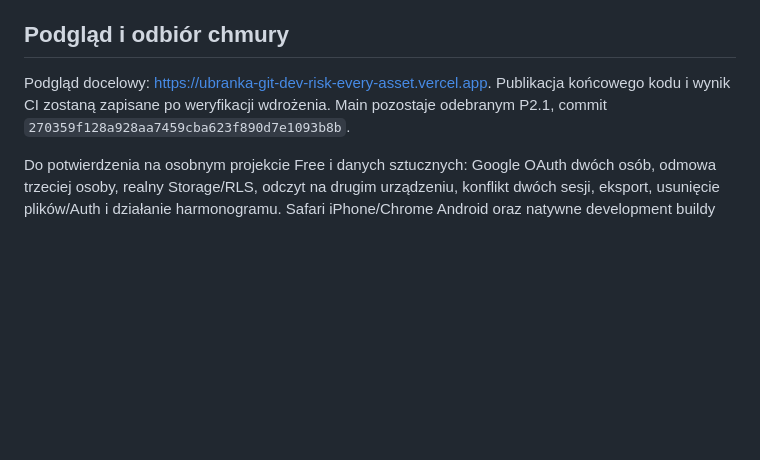
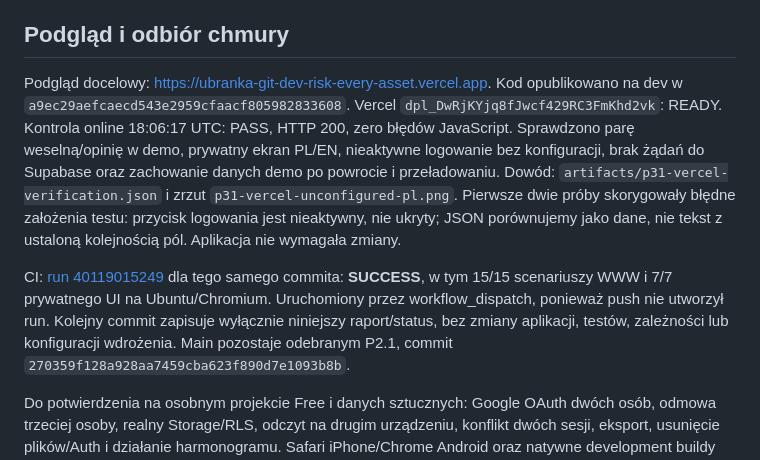
Before and after one commit to loszavera/ubranka, a Markdown page: docs/P31-VERIFICATION.md, the part around the change. Rendered like a GitHub page; blank space fills up the shorter version.

Commit message:
docs: record successful P3.1 CI and preview checks

```diff
--- a/docs/P31-VERIFICATION.md
+++ b/docs/P31-VERIFICATION.md
@@ -50,7 +50,21 @@ błędzie sieci. Odmowa dostępu nie jest traktowana jak przejściowy brak sieci
 ## Podgląd i odbiór chmury
 
 Podgląd docelowy: https://ubranka-git-dev-risk-every-asset.vercel.app.
-Publikacja końcowego kodu i wynik CI zostaną zapisane po weryfikacji wdrożenia.
+Kod opublikowano na dev w `a9ec29aefcaecd543e2959cfaacf805982833608`.
+Vercel `dpl_DwRjKYjq8fJwcf429RC3FmKhd2vk`: READY.
+Kontrola online 18:06:17 UTC: PASS, HTTP 200, zero błędów JavaScript.
+Sprawdzono parę weselną/opinię w demo, prywatny ekran PL/EN, nieaktywne logowanie
+bez konfiguracji, brak żądań do Supabase oraz zachowanie danych demo po powrocie
+i przeładowaniu. Dowód: `artifacts/p31-vercel-verification.json` i zrzut
+`p31-vercel-unconfigured-pl.png`. Pierwsze dwie próby skorygowały błędne założenia
+testu: przycisk logowania jest nieaktywny, nie ukryty; JSON porównujemy jako dane,
+nie tekst z ustaloną kolejnością pól. Aplikacja nie wymagała zmiany.
+
+CI: [run 40119015249](https://github.com/loszavera/ubranka/actions/runs/40119015249)
+dla tego samego commita: **SUCCESS**, w tym 15/15 scenariuszy WWW i 7/7 prywatnego
+UI na Ubuntu/Chromium. Uruchomiony przez workflow_dispatch, ponieważ push
+nie utworzył run. Kolejny commit zapisuje wyłącznie niniejszy raport/status,
+bez zmiany aplikacji, testów, zależności lub konfiguracji wdrożenia.
 Main pozostaje odebranym P2.1, commit `270359f128a928aa7459cba623f890d7e1093b8b`.
 
 Do potwierdzenia na osobnym projekcie Free i danych sztucznych:
```
Also changed, not shown: docs/PROJECT-STATUS.md (+7 -0 lines).
